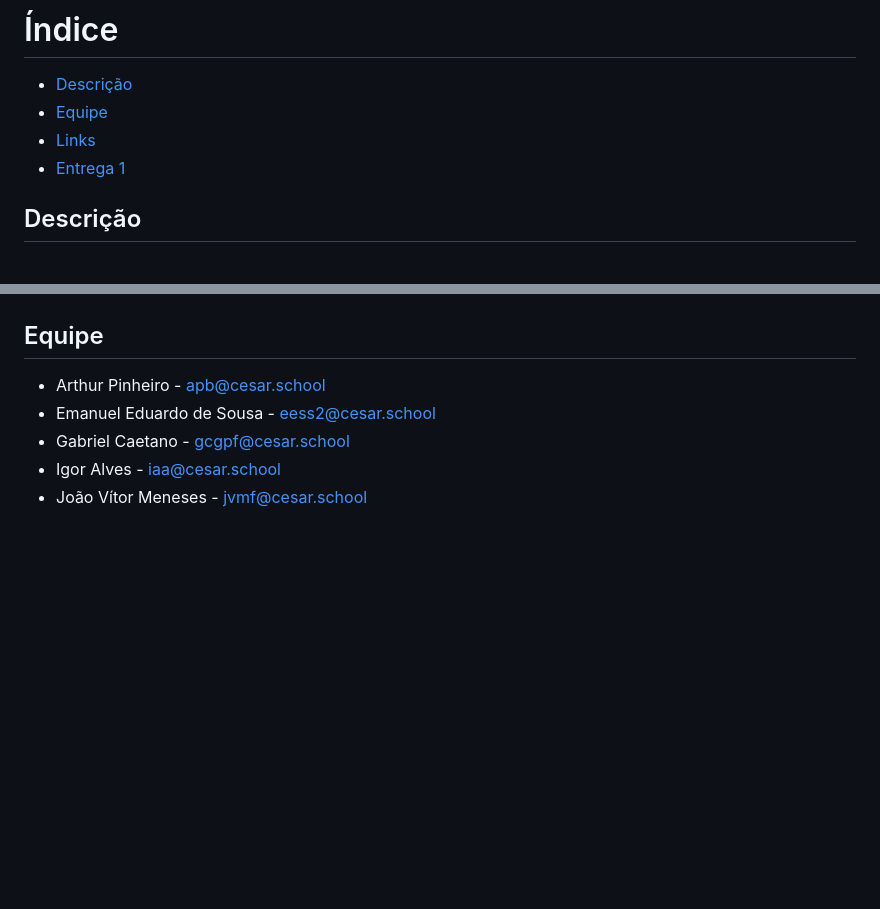
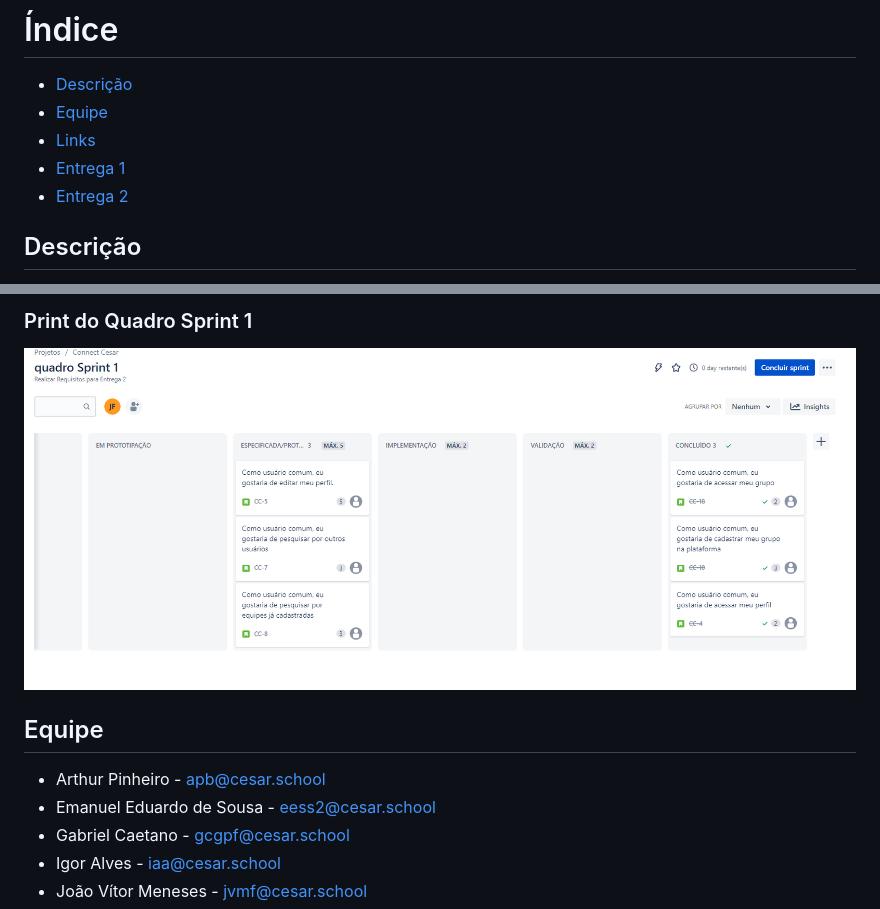
Before and after one commit to caetrias/connectcesar, a Markdown page: README.md, 2 parts joined by grey strips. Drawn GitHub-style; pictures changed too: img/board_2.png (added); blank space fills up the shorter version.

```diff
--- a/README.md
+++ b/README.md
@@ -9,6 +9,7 @@
 * [Equipe](#equipe)
 * [Links](#links)
 * [Entrega 1](#entrega_1)
+* [Entrega 2](#entrega_2)
 
 ## Descrição
 Plataforma criada para a cadeira de Fundamentos de Desenvolvimento de Software com o intuito de reunir os estudantes das graduações da CESAR School na cadeira de Projetos.
@@ -36,3 +52,7 @@ Dessa forma, com o Connect CESAR, o network entre os estudantes será impulsiona
+<h3 align="left">Print do Quadro Sprint 1</h3>
+<p align="left">
+  <img width="1000" display=inline-block src="./img/board_2.png">
+
 
 
 
```
Also changed, not shown: other parts of README.md (+15 -0 lines), img/backlog_2.png (added), img/diagrama.jpeg (added).
